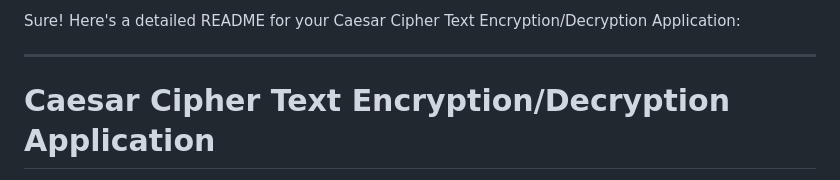
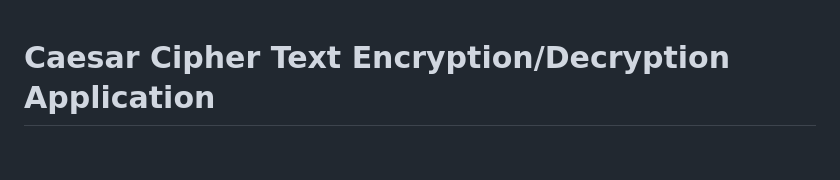
Before and after one commit to Hack-Light/Caesar-Cipher-Application, a Markdown page: README.md, the part around the change. Rendered like a GitHub page; blank space fills up the shorter version.

```diff
--- a/README.md
+++ b/README.md
@@ -1,7 +1,3 @@
-Sure! Here's a detailed README for your Caesar Cipher Text Encryption/Decryption Application:
-
----
-
 # Caesar Cipher Text Encryption/Decryption Application
 
 This application allows users to encrypt plaintext using a Caesar Cipher and decrypt ciphertext back to plaintext, given the correct key. It is built using HTML, CSS, and JavaScript and provides a simple, interactive interface for users to perform encryption and decryption.
```
